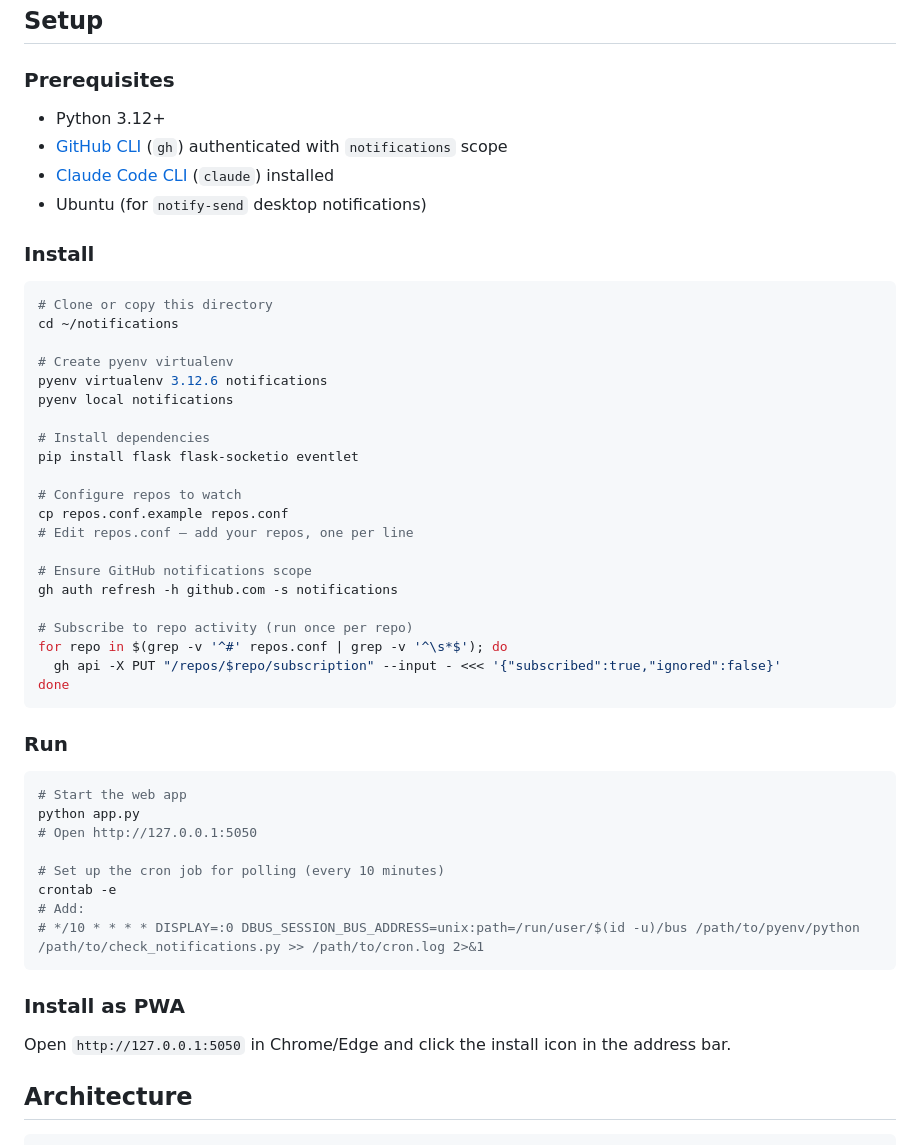
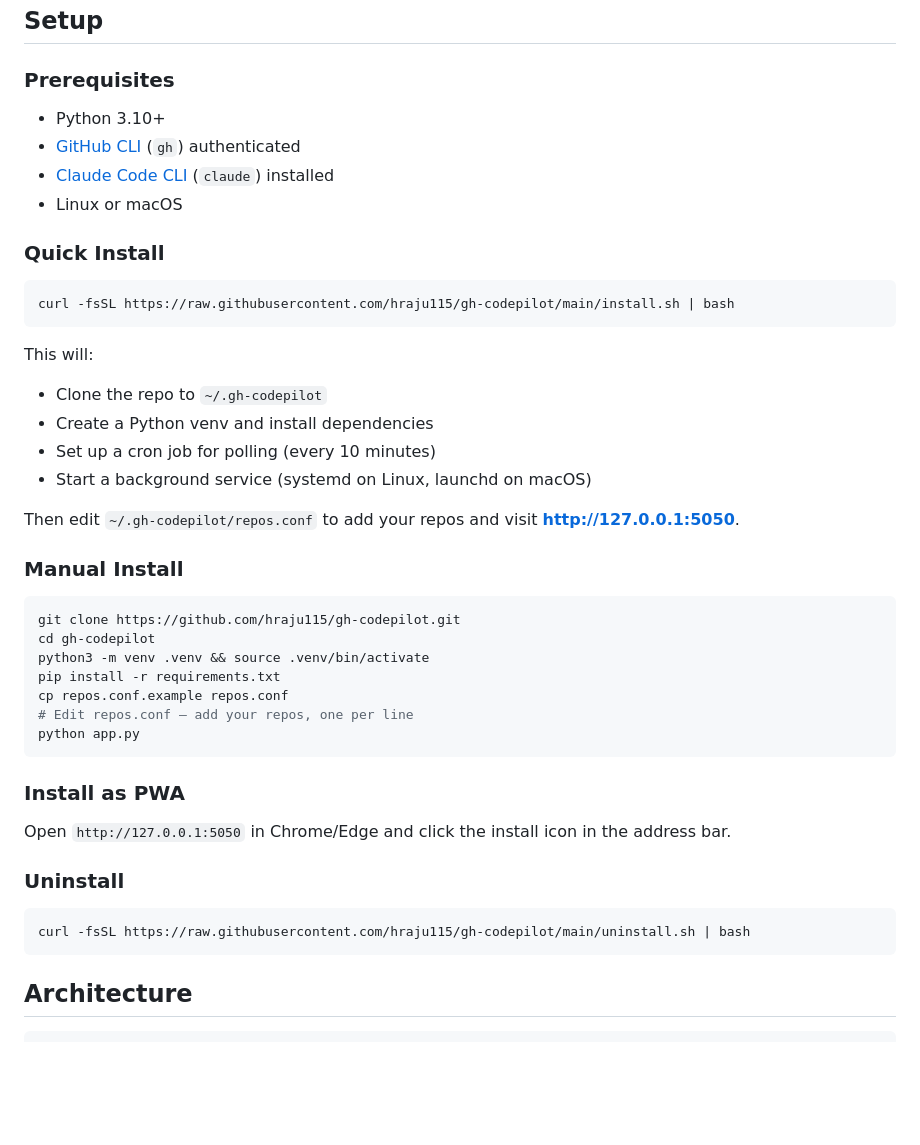
Before and after one commit to hraju115/gh-codepilot, a Markdown page: README.md, the part around one of its changes. Rendered like a GitHub page; blank space fills up the shorter version.

````diff
--- a/README.md
+++ b/README.md
@@ -20,53 +26,46 @@ A self-hosted PWA that monitors GitHub PR/issue activity across multiple repos,
 
 ### Prerequisites
 
-- Python 3.12+
-- [GitHub CLI](https://cli.github.com/) (`gh`) authenticated with `notifications` scope
+- Python 3.10+
+- [GitHub CLI](https://cli.github.com/) (`gh`) authenticated
 - [Claude Code CLI](https://docs.anthropic.com/en/docs/claude-code) (`claude`) installed
-- Ubuntu (for `notify-send` desktop notifications)
+- Linux or macOS
 
-### Install
+### Quick Install
 
 ```bash
-# Clone or copy this directory
-cd ~/notifications
+curl -fsSL https://raw.githubusercontent.com/hraju115/gh-codepilot/main/install.sh | bash
+```
 
-# Create pyenv virtualenv
-pyenv virtualenv 3.12.6 notifications
-pyenv local notifications
+This will:
+- Clone the repo to `~/.gh-codepilot`
+- Create a Python venv and install dependencies
+- Set up a cron job for polling (every 10 minutes)
+- Start a background service (systemd on Linux, launchd on macOS)
 
-# Install dependencies
-pip install flask flask-socketio eventlet
+Then edit `~/.gh-codepilot/repos.conf` to add your repos and visit **http://127.0.0.1:5050**.
 
-# Configure repos to watch
+### Manual Install
+
+```bash
+git clone https://github.com/hraju115/gh-codepilot.git
+cd gh-codepilot
+python3 -m venv .venv && source .venv/bin/activate
+pip install -r requirements.txt
 cp repos.conf.example repos.conf
 # Edit repos.conf — add your repos, one per line
-
-# Ensure GitHub notifications scope
-gh auth refresh -h github.com -s notifications
-
-# Subscribe to repo activity (run once per repo)
-for repo in $(grep -v '^#' repos.conf | grep -v '^\s*$'); do
-  gh api -X PUT "/repos/$repo/subscription" --input - <<< '{"subscribed":true,"ignored":false}'
-done
-```
-
-### Run
-
-```bash
-# Start the web app
 python app.py
-# Open http://127.0.0.1:5050
-
-# Set up the cron job for polling (every 10 minutes)
-crontab -e
-# Add:
-# */10 * * * * DISPLAY=:0 DBUS_SESSION_BUS_ADDRESS=unix:path=/run/user/$(id -u)/bus /path/to/pyenv/python /path/to/check_notifications.py >> /path/to/cron.log 2>&1
 ```
 
 ### Install as PWA
 
 Open `http://127.0.0.1:5050` in Chrome/Edge and click the install icon in the address bar.
+
+### Uninstall
+
+```bash
+curl -fsSL https://raw.githubusercontent.com/hraju115/gh-codepilot/main/uninstall.sh | bash
+```
 
 ## Architecture
 
````
Also changed, not shown: other parts of README.md (+7 -1 lines), screenshots/dashboard.png (added), screenshots/details.png (added), screenshots/terminal.png (added), 4 other files.
